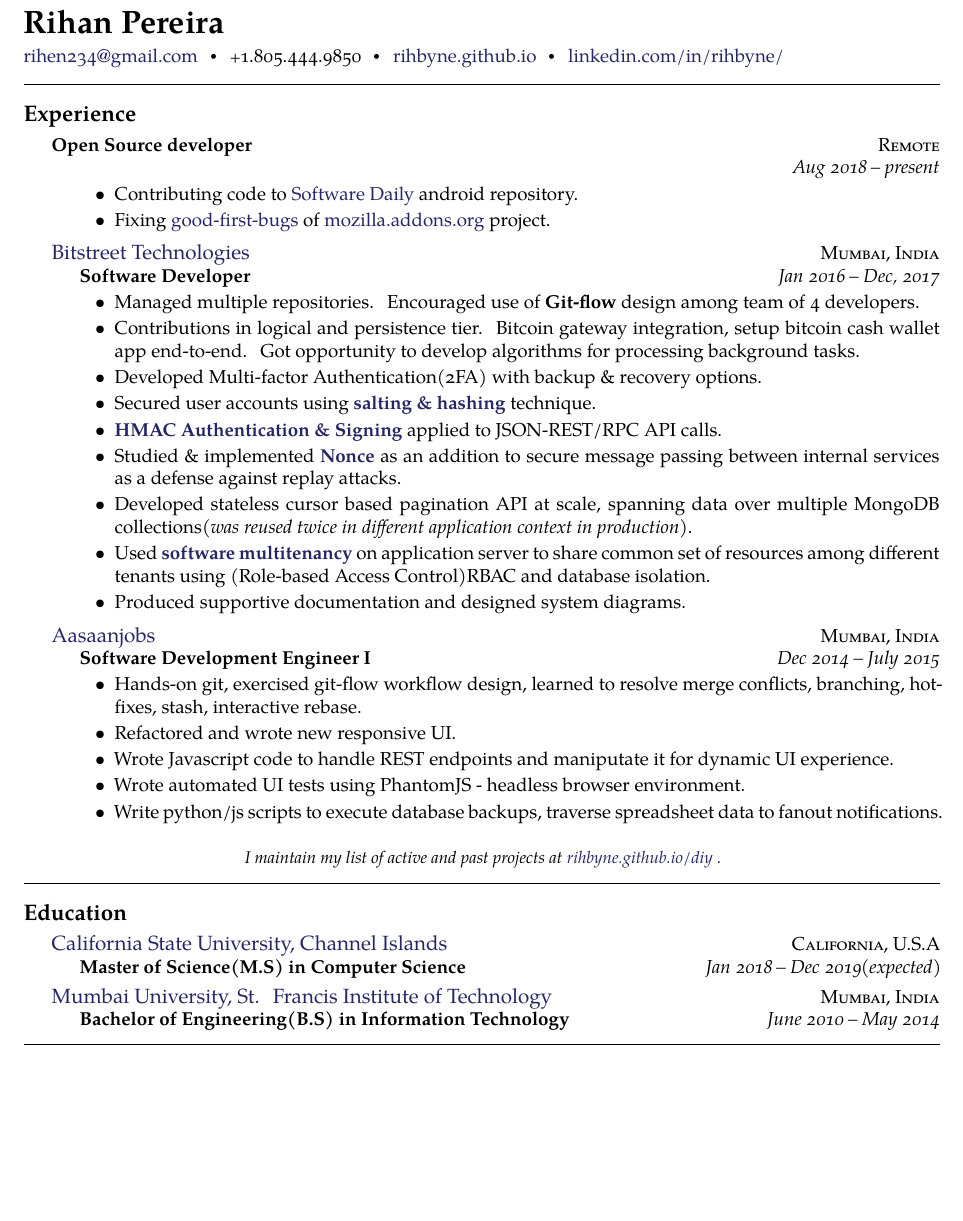
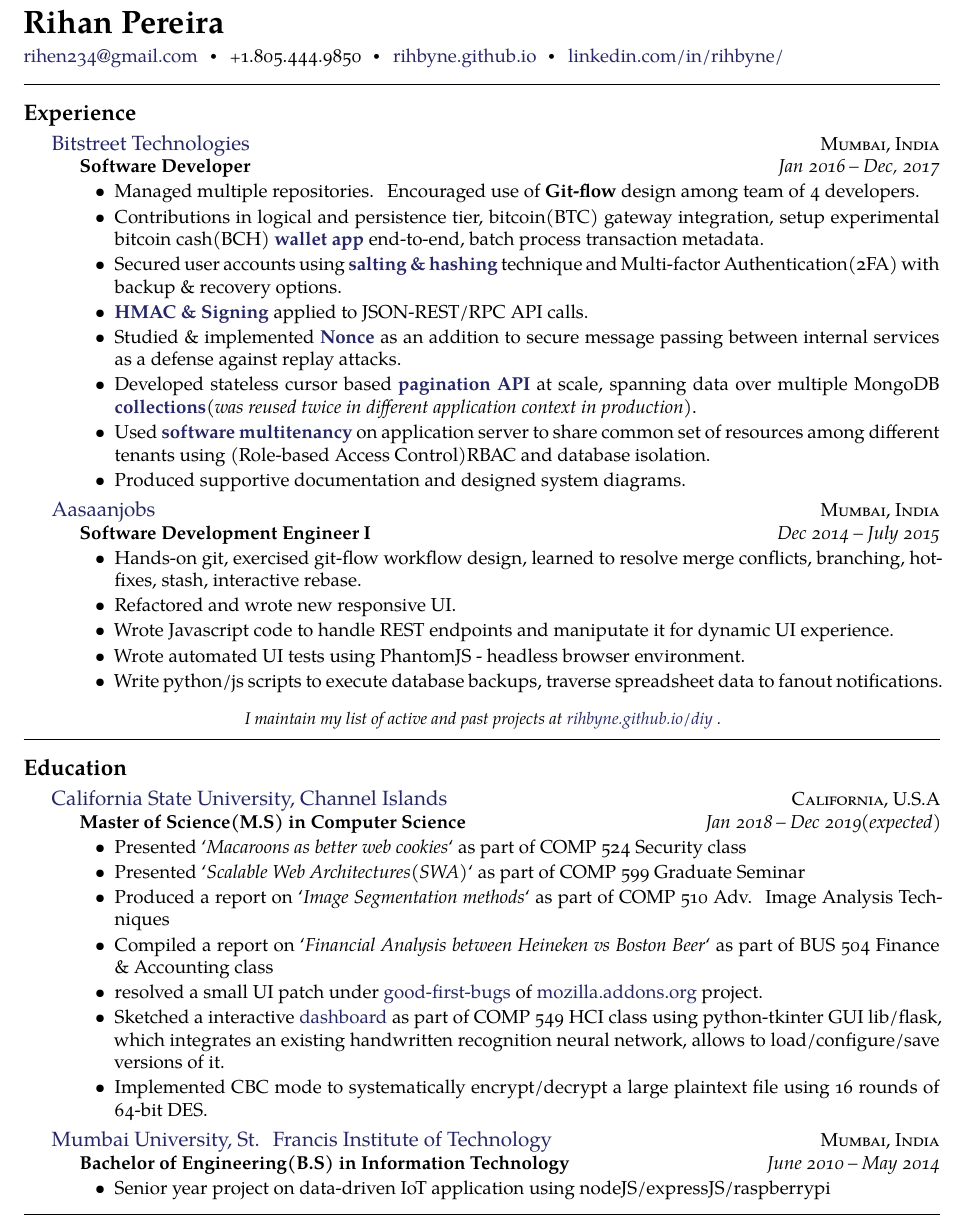
Before and after one commit to rihbyne/latex-resume, a LaTeX CV (resume-single-column.tex): part of the page before the commit and part of page 1 of 2 after it, cut so that both start at the same text, the shorter picture padded with empty space. Compiled offline with XeLaTeX.

Commit message:
resume update and cover letter added

```diff
--- a/resume-single-column.tex
+++ b/resume-single-column.tex
@@ -63,21 +63,21 @@
 
 \roottitle{Experience}
 
-\headedsection
-% \href{https://addons.mozilla.org/en-US/firefox/}{mozilla.addons.org}
-{\textscale{0.9}{\textbf{Open Source developer}}}
-  {\textsc{Remote}}
-  {%
-    \headedsubsection
-    {}
-    {Aug 2018 -- present}
-    {
-      \begin{itemize}
-        \item Contributing code to \href{https://www.softwaredaily.com/}{Software Daily} android repository.
-        \item Fixing \href{https://wiki.mozilla.org/Add-ons/Contribute/Recognition\#August_2018}{good-first-bugs} of \href{https://addons.mozilla.org/en-US/firefox/}{mozilla.addons.org} project.
-      \end{itemize}
-    }
-  }
+%\headedsection
+%% \href{https://addons.mozilla.org/en-US/firefox/}{mozilla.addons.org}
+%{\textscale{0.9}{\textbf{Open Source developer}}}
+%  {\textsc{Remote}}
+%  {%
+%    \headedsubsection
+%    {}
+%    {Aug 2018 -- present}
+%    {
+%      \begin{itemize}
+%        \item Contributing code to \href{https://www.softwaredaily.com/}{Software Daily} android repository.
+%        \item Fixing \href{https://wiki.mozilla.org/Add-ons/Contribute/Recognition\#August_2018}{good-first-bugs} of \href{https://addons.mozilla.org/en-US/firefox/}{mozilla.addons.org} project.
+%      \end{itemize}
+%    }
+%  }
 
 \headedsection
   {\href{http://bitstreet.in/}{Bitstreet Technologies}}
@@ -89,12 +89,11 @@
     {
       \begin{itemize}
         \item Managed multiple repositories. Encouraged use of \textbf{Git-flow} design among team of 4 developers.
-        \item Contributions in logical and persistence tier. Bitcoin gateway integration, setup bitcoin cash wallet app end-to-end. Got opportunity to develop algorithms for processing background tasks.
-        \item Developed Multi-factor Authentication(2FA) with backup \& recovery options.
-        \item Secured user accounts using \href{https://rihbyne.github.io/blog/user-auth/}{\textbf{salting \& hashing}} technique.
-        \item \href{https://rihbyne.github.io/blog/hmac-authentication/}{\textbf{HMAC Authentication \& Signing}} applied to JSON-REST/RPC API calls.
+        \item Contributions in logical and persistence tier, bitcoin(BTC) gateway integration, setup experimental bitcoin cash(BCH) \href{https://rihbyne.github.io/diy/digital-wallet/}{\textbf{wallet app}} end-to-end, batch process transaction metadata.
+        \item Secured user accounts using \href{https://rihbyne.github.io/blog/user-auth/}{\textbf{salting \& hashing}} technique and Multi-factor Authentication(2FA) with backup \& recovery options.
+        \item \href{https://rihbyne.github.io/blog/hmac-authentication/}{\textbf{HMAC \& Signing}} applied to JSON-REST/RPC API calls.
         \item Studied \& implemented \href{https://rihbyne.github.io/diy/nonce-auth-systems/}{\textbf{Nonce}} as an addition to secure message passing between internal services as a defense against replay attacks.
-        \item Developed stateless cursor based pagination API at scale, spanning data over multiple MongoDB collections(\textit{was reused twice in different application context in production}).
+        \item Developed stateless cursor based \href{https://rihbyne.github.io/diy/stateless-pagination/}{\textbf{pagination API}} at scale, spanning data over multiple MongoDB \href{https://rihbyne.github.io/diy/notification-core/}{\textbf{collections}}(\textit{was reused twice in different application context in production}).
         \item Used \href{https://rihbyne.github.io/diy/multi-tenancy/}{\textbf{software multitenancy}} on application server to share common set of resources among different tenants using (Role-based Access Control)RBAC and database isolation.
         \item Produced supportive documentation and designed system diagrams.
       \end{itemize}
@@ -134,15 +133,31 @@
   {\textsc{California, U.S.A}} {%
   \headedsubsection
     {Master of Science(M.S) in Computer Science}
-    {Jan 2018 -- Dec 2019(expected)} {}
-}
+    {Jan 2018 -- Dec 2019(expected)}
+    {
+      \begin{itemize}
+        \item Presented `\textit{Macaroons as better web cookies}` as part of COMP 524 Security class
+        \item Presented `\textit{Scalable Web Architectures(SWA)}` as part of COMP 599 Graduate Seminar
+        \item Produced a report on `\textit{Image Segmentation methods}` as part of COMP 510 Adv. Image Analysis Techniques
+        \item Compiled a report on `\textit{Financial Analysis between Heineken vs Boston Beer}` as part of BUS 504 Finance \& Accounting class
+        \item resolved a small UI patch under \href{https://wiki.mozilla.org/Add-ons/Contribute/Recognition\#August_2018}{good-first-bugs} of \href{https://addons.mozilla.org/en-US/firefox/}{mozilla.addons.org} project.
+        \item Sketched a interactive \href{https://github.com/rihbyne/watch-ml-behave}{dashboard} as part of COMP 549 HCI class using python-tkinter GUI lib/flask, which integrates an existing handwritten recognition neural network, allows to load/configure/save versions of it.
+        \item Implemented CBC mode to systematically encrypt/decrypt a large plaintext file using 16 rounds of 64-bit DES.
+      \end{itemize}
+    }
+  }
 
 \headedsection
   {\href{http://www.mu.ac.in/}{Mumbai University, St. Francis Institute of Technology}}
   {\textsc{Mumbai, India}} {%
   \headedsubsection
     {Bachelor of Engineering(B.S) in Information Technology}
-    {June 2010 -- May 2014} {}
+    {June 2010 -- May 2014}
+    {
+      \begin{itemize}
+        \item Senior year project on data-driven IoT application using nodeJS/expressJS/raspberrypi
+      \end{itemize}
+    }
 }
 
 \spacedhrule{0.5em}{-0.4em}
```
Also changed, not shown: cover_letter_rihan.tex (added, +69 -0 lines), cover_letter_rihan.pdf (added), resume-single-column.pdf, resume-single-column.tex (2 more changed lines), 1 other file.
